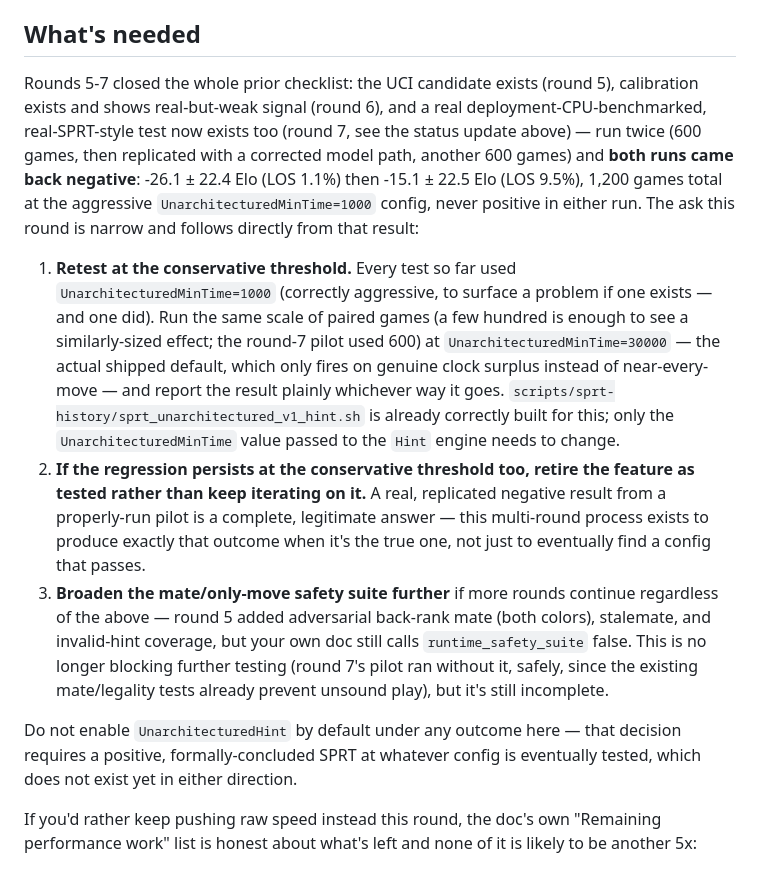
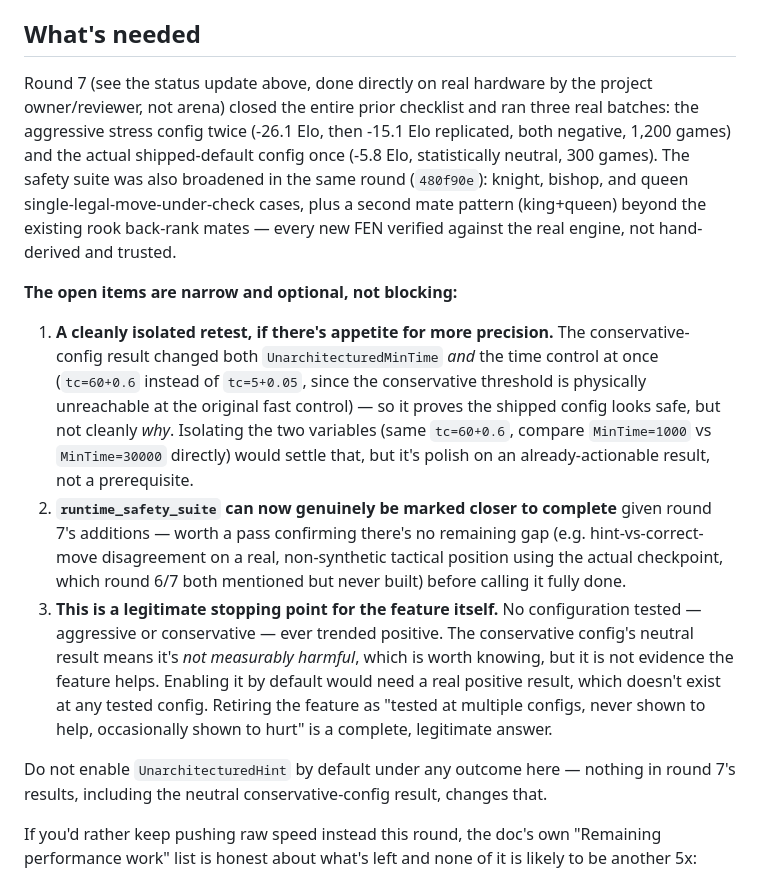
Before and after one commit to Amoguslittleahhh/Unchessed-UCI-Engine, a Markdown page: scripts/research/arena_agent_unarchitectured_v1_runtime_speed_prompt.md, the part around one of its changes. Rendered like a GitHub page.

```diff
--- a/scripts/research/arena_agent_unarchitectured_v1_runtime_speed_prompt.md
+++ b/scripts/research/arena_agent_unarchitectured_v1_runtime_speed_prompt.md
@@ -478,43 +500,43 @@ a severe strength loss. The wiring was reverted (nothing broken landed on
 
 ## What's needed
 
-Rounds 5-7 closed the whole prior checklist: the UCI candidate exists
-(round 5), calibration exists and shows real-but-weak signal (round 6), and
-a real deployment-CPU-benchmarked, real-SPRT-style test now exists too
-(round 7, see the status update above) — run twice (600 games, then
-replicated with a corrected model path, another 600 games) and **both runs
-came back negative**: -26.1 ± 22.4 Elo (LOS 1.1%) then -15.1 ± 22.5 Elo (LOS
-9.5%), 1,200 games total at the aggressive `UnarchitecturedMinTime=1000`
-config, never positive in either run. The ask this round is narrow and
-follows directly from that result:
+Round 7 (see the status update above, done directly on real hardware by the
+project owner/reviewer, not arena) closed the entire prior checklist and
+ran three real batches: the aggressive stress config twice (-26.1 Elo, then
+-15.1 Elo replicated, both negative, 1,200 games) and the actual
+shipped-default config once (-5.8 Elo, statistically neutral, 300 games).
+The safety suite was also broadened in the same round (`480f90e`): knight,
+bishop, and queen single-legal-move-under-check cases, plus a second mate
+pattern (king+queen) beyond the existing rook back-rank mates — every new
+FEN verified against the real engine, not hand-derived and trusted.
 
-1. **Retest at the conservative threshold.** Every test so far used
-   `UnarchitecturedMinTime=1000` (correctly aggressive, to surface a
-   problem if one exists — and one did). Run the same scale of paired
-   games (a few hundred is enough to see a similarly-sized effect; the
-   round-7 pilot used 600) at `UnarchitecturedMinTime=30000` — the actual
-   shipped default, which only fires on genuine clock surplus instead of
-   near-every-move — and report the result plainly whichever way it goes.
-   `scripts/sprt-history/sprt_unarchitectured_v1_hint.sh` is already
-   correctly built for this; only the `UnarchitecturedMinTime` value passed
-   to the `Hint` engine needs to change.
-2. **If the regression persists at the conservative threshold too, retire
-   the feature as tested rather than keep iterating on it.** A real,
-   replicated negative result from a properly-run pilot is a complete,
-   legitimate answer — this multi-round process exists to produce exactly
-   that outcome when it's the true one, not just to eventually find a
-   config that passes.
-3. **Broaden the mate/only-move safety suite further** if more rounds
-   continue regardless of the above — round 5 added adversarial back-rank
-   mate (both colors), stalemate, and invalid-hint coverage, but your own
-   doc still calls `runtime_safety_suite` false. This is no longer
-   blocking further testing (round 7's pilot ran without it, safely, since
-   the existing mate/legality tests already prevent unsound play), but it's
-   still incomplete.
+**The open items are narrow and optional, not blocking:**
 
-Do not enable `UnarchitecturedHint` by default under any outcome here — that
-decision requires a positive, formally-concluded SPRT at whatever config is
-eventually tested, which does not exist yet in either direction.
+1. **A cleanly isolated retest, if there's appetite for more precision.**
+   The conservative-config result changed both `UnarchitecturedMinTime`
+   *and* the time control at once (`tc=60+0.6` instead of `tc=5+0.05`,
+   since the conservative threshold is physically unreachable at the
+   original fast control) — so it proves the shipped config looks safe,
+   but not cleanly *why*. Isolating the two variables (same `tc=60+0.6`,
+   compare `MinTime=1000` vs `MinTime=30000` directly) would settle that,
+   but it's polish on an already-actionable result, not a prerequisite.
+2. **`runtime_safety_suite` can now genuinely be marked closer to complete**
+   given round 7's additions — worth a pass confirming there's no remaining
+   gap (e.g. hint-vs-correct-move disagreement on a real, non-synthetic
+   tactical position using the actual checkpoint, which round 6/7 both
+   mentioned but never built) before calling it fully done.
+3. **This is a legitimate stopping point for the feature itself.** No
+   configuration tested — aggressive or conservative — ever trended
+   positive. The conservative config's neutral result means it's *not
+   measurably harmful*, which is worth knowing, but it is not evidence the
+   feature helps. Enabling it by default would need a real positive result,
+   which doesn't exist at any tested config. Retiring the feature as
+   "tested at multiple configs, never shown to help, occasionally shown to
+   hurt" is a complete, legitimate answer.
+
+Do not enable `UnarchitecturedHint` by default under any outcome here —
+nothing in round 7's results, including the neutral conservative-config
+result, changes that.
 
 If you'd rather keep pushing raw speed instead this round, the doc's own
 "Remaining performance work" list is honest about what's left and none of
```
Also changed, not shown: other parts of scripts/research/arena_agent_unarchitectured_v1_runtime_speed_prompt.md (+41 -19 lines).
